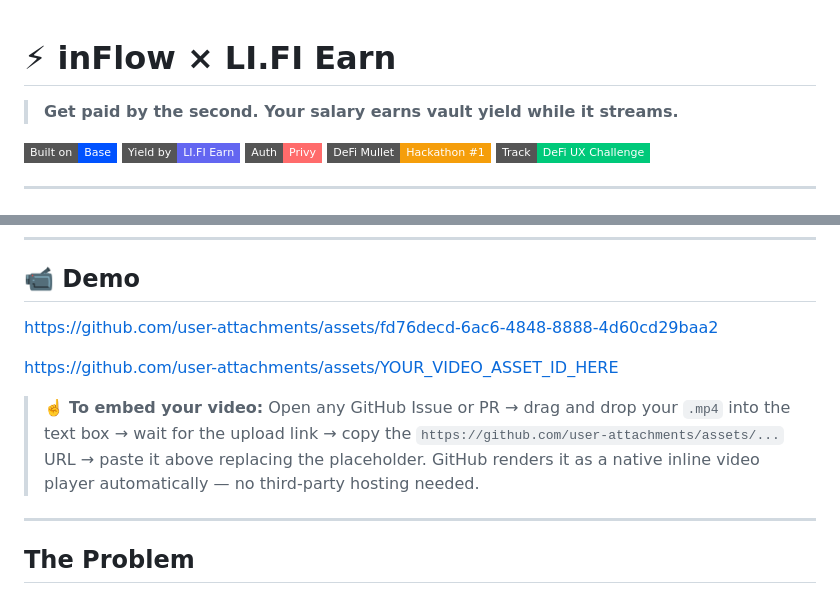
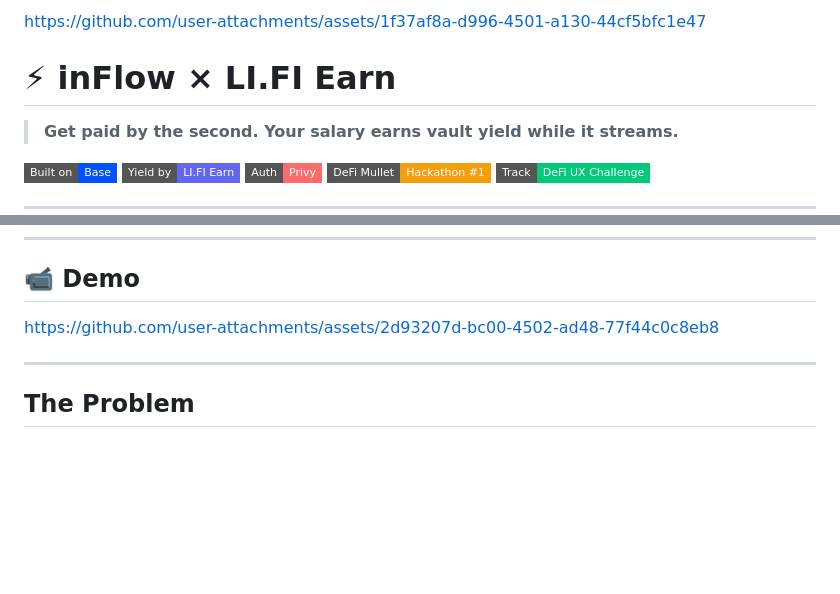
Before and after one commit to stayzappy/inflow-LIFI, a Markdown page: README.md, 2 parts joined by grey strips. Drawn GitHub-style; badges without logos; blank space fills up the shorter version.

Commit message:
Update README.md
Updated demo video links and instructions in README.

```diff
--- a/README.md
+++ b/README.md
@@ -1,3 +1,9 @@
+
+
+https://github.com/user-attachments/assets/1f37af8a-d996-4501-a130-44cf5bfc1e47
+
+
+
 # ⚡ inFlow × LI.FI Earn
 
 > **Get paid by the second. Your salary earns vault yield while it streams.**
@@ -33,11 +39,9 @@
 
 
 
-https://github.com/user-attachments/assets/fd76decd-6ac6-4848-8888-4d60cd29baa2
+https://github.com/user-attachments/assets/2d93207d-bc00-4502-ad48-77f44c0c8eb8
 
-https://github.com/user-attachments/assets/YOUR_VIDEO_ASSET_ID_HERE
 
-> ☝️ **To embed your video:** Open any GitHub Issue or PR → drag and drop your `.mp4` into the text box → wait for the upload link → copy the `https://github.com/user-attachments/assets/...` URL → paste it above replacing the placeholder. GitHub renders it as a native inline video player automatically — no third-party hosting needed.
 
 ---
 
```
